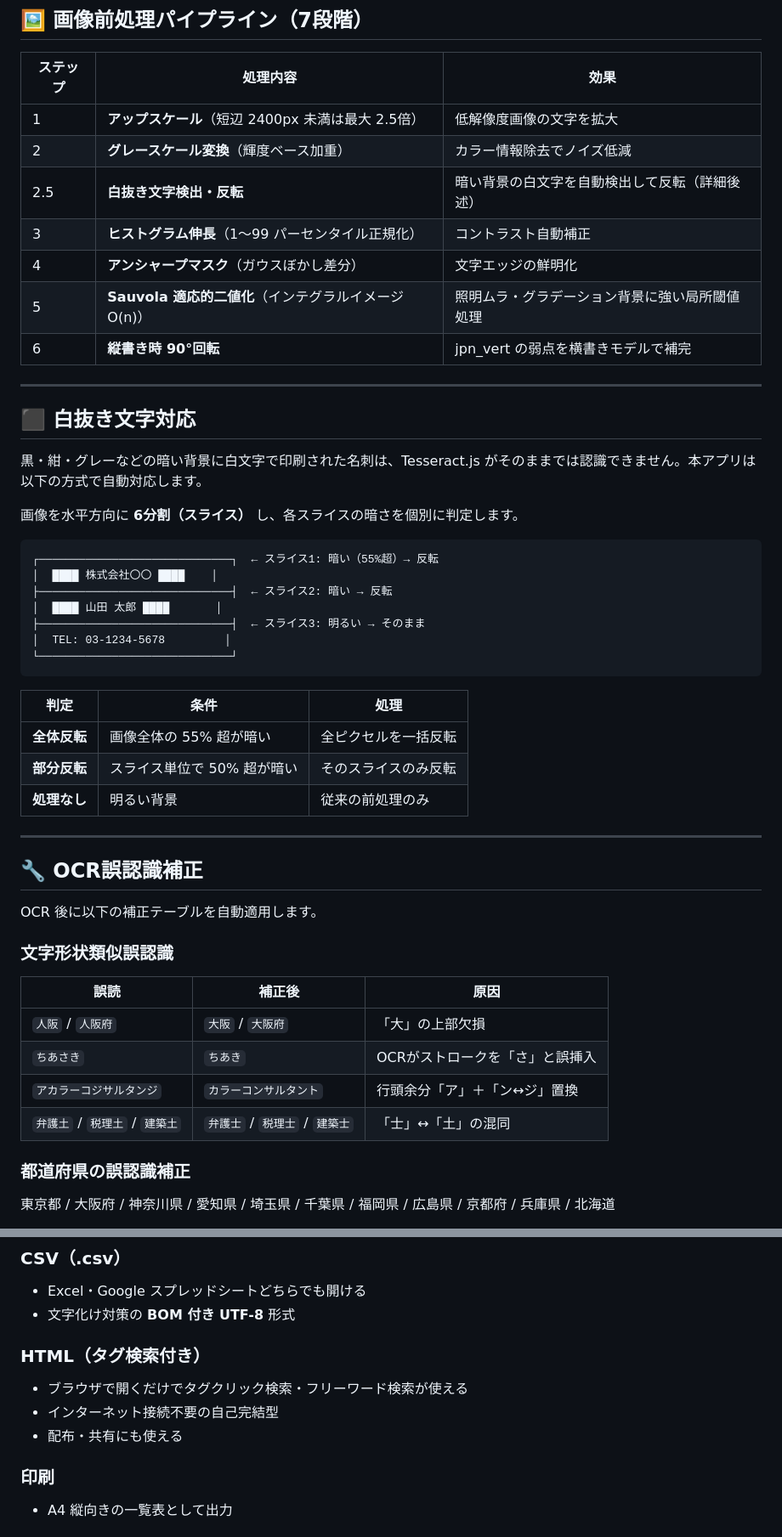
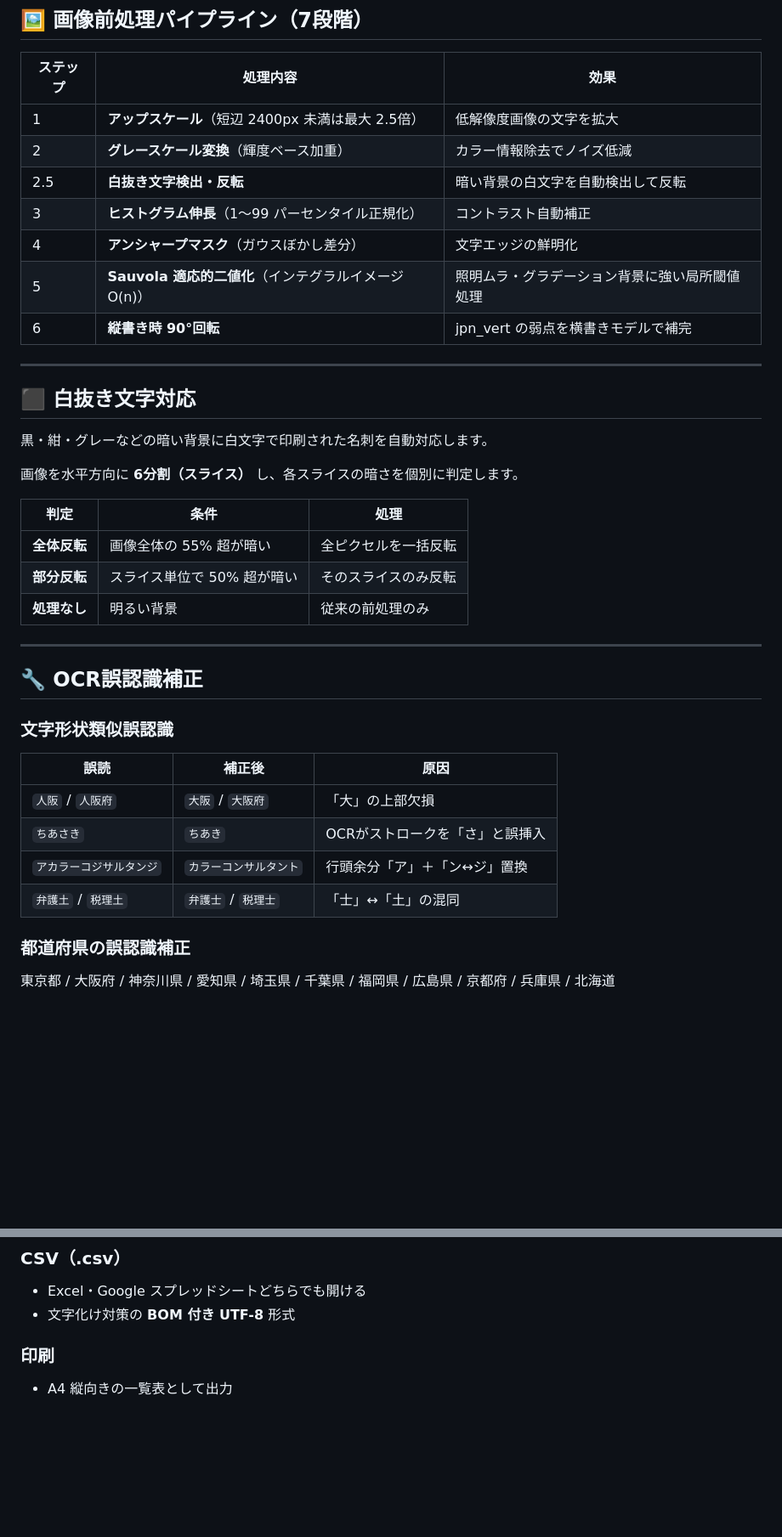
Before and after one commit to okada198803/ID-scan, a Markdown page: README.md, 2 parts joined by grey strips. Shown at 85% size. GitHub-like rendering; blank space fills up the shorter version.

````diff
--- a/README.md
+++ b/README.md
@@ -72,7 +74,7 @@
 |---------|---------|------|
 | 1 | **アップスケール**（短辺 2400px 未満は最大 2.5倍） | 低解像度画像の文字を拡大 |
 | 2 | **グレースケール変換**（輝度ベース加重） | カラー情報除去でノイズ低減 |
-| 2.5 | **白抜き文字検出・反転** | 暗い背景の白文字を自動検出して反転（詳細後述） |
+| 2.5 | **白抜き文字検出・反転** | 暗い背景の白文字を自動検出して反転 |
 | 3 | **ヒストグラム伸長**（1〜99 パーセンタイル正規化） | コントラスト自動補正 |
 | 4 | **アンシャープマスク**（ガウスぼかし差分） | 文字エッジの鮮明化 |
 | 5 | **Sauvola 適応的二値化**（インテグラルイメージ O(n)） | 照明ムラ・グラデーション背景に強い局所閾値処理 |
@@ -82,19 +84,9 @@
 
 ## ⬛ 白抜き文字対応
 
-黒・紺・グレーなどの暗い背景に白文字で印刷された名刺は、Tesseract.js がそのままでは認識できません。本アプリは以下の方式で自動対応します。
+黒・紺・グレーなどの暗い背景に白文字で印刷された名刺を自動対応します。
 
 画像を水平方向に **6分割（スライス）** し、各スライスの暗さを個別に判定します。
-
-```
-┌─────────────────────────────┐  ← スライス1: 暗い（55%超）→ 反転
-│  ████ 株式会社〇〇 ████    │
-├─────────────────────────────┤  ← スライス2: 暗い → 反転
-│  ████ 山田 太郎 ████       │
-├─────────────────────────────┤  ← スライス3: 明るい → そのまま
-│  TEL: 03-1234-5678         │
-└─────────────────────────────┘
-```
 
 | 判定 | 条件 | 処理 |
 |------|------|------|
@@ -106,8 +98,6 @@
 
 ## 🔧 OCR誤認識補正
 
-OCR 後に以下の補正テーブルを自動適用します。
-
 ### 文字形状類似誤認識
 
 | 誤読 | 補正後 | 原因 |
@@ -115,7 +105,7 @@ OCR 後に以下の補正テーブルを自動適用します。
 | `人阪` / `人阪府` | `大阪` / `大阪府` | 「大」の上部欠損 |
 | `ちあさき` | `ちあき` | OCRがストロークを「さ」と誤挿入 |
 | `アカラーコジサルタンジ` | `カラーコンサルタント` | 行頭余分「ア」＋「ン↔ジ」置換 |
-| `弁護土` / `税理土` / `建築土` | `弁護士` / `税理士` / `建築士` | 「士」↔「土」の混同 |
+| `弁護土` / `税理土` | `弁護士` / `税理士` | 「士」↔「土」の混同 |
 
 ### 都道府県の誤認識補正
 
@@ -275,11 +277,6 @@ T123-4567            →   〒123-4567      （〒の誤認識補正）
 ### CSV（.csv）
 - Excel・Google スプレッドシートどちらでも開ける
 - 文字化け対策の **BOM 付き UTF-8** 形式
-
-### HTML（タグ検索付き）
-- ブラウザで開くだけでタグクリック検索・フリーワード検索が使える
-- インターネット接続不要の自己完結型
-- 配布・共有にも使える
 
 ### 印刷
 - A4 縦向きの一覧表として出力
````
Also changed, not shown: other parts of README.md (+62 -70 lines).
